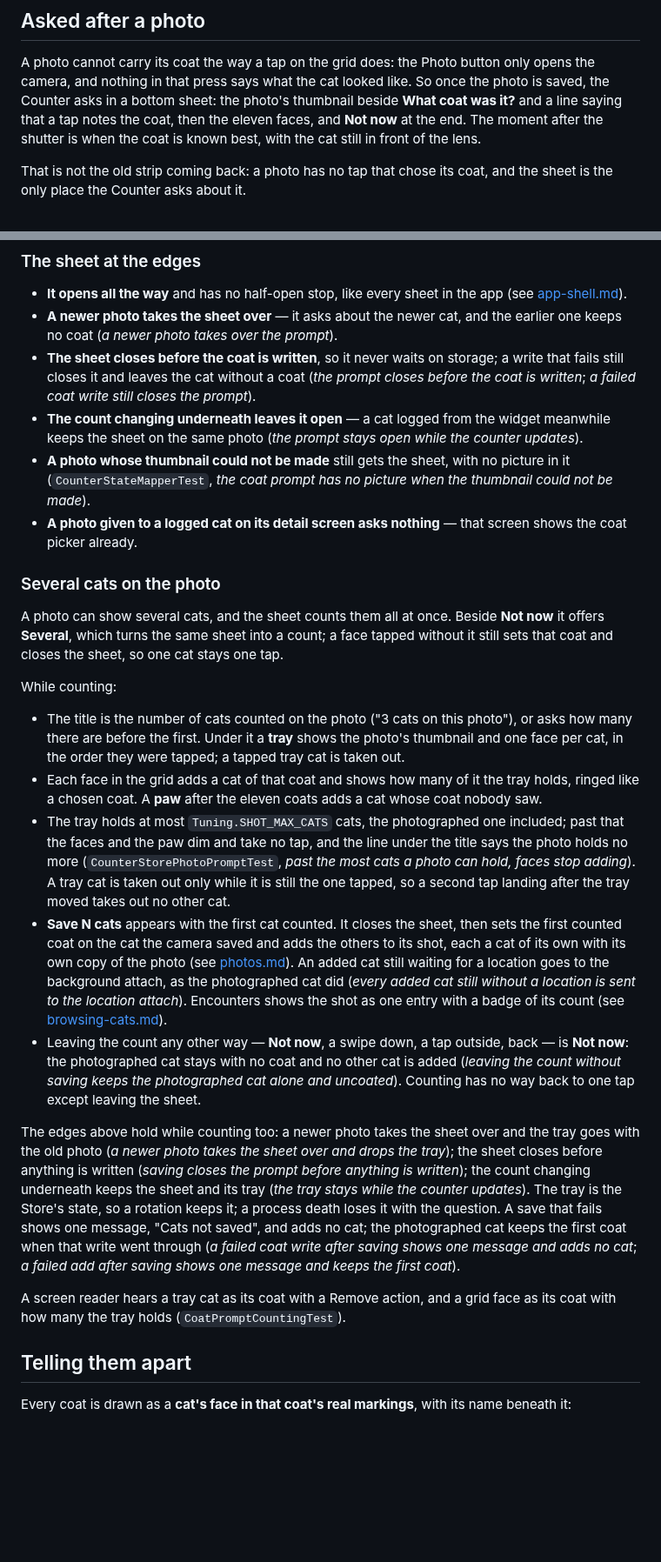
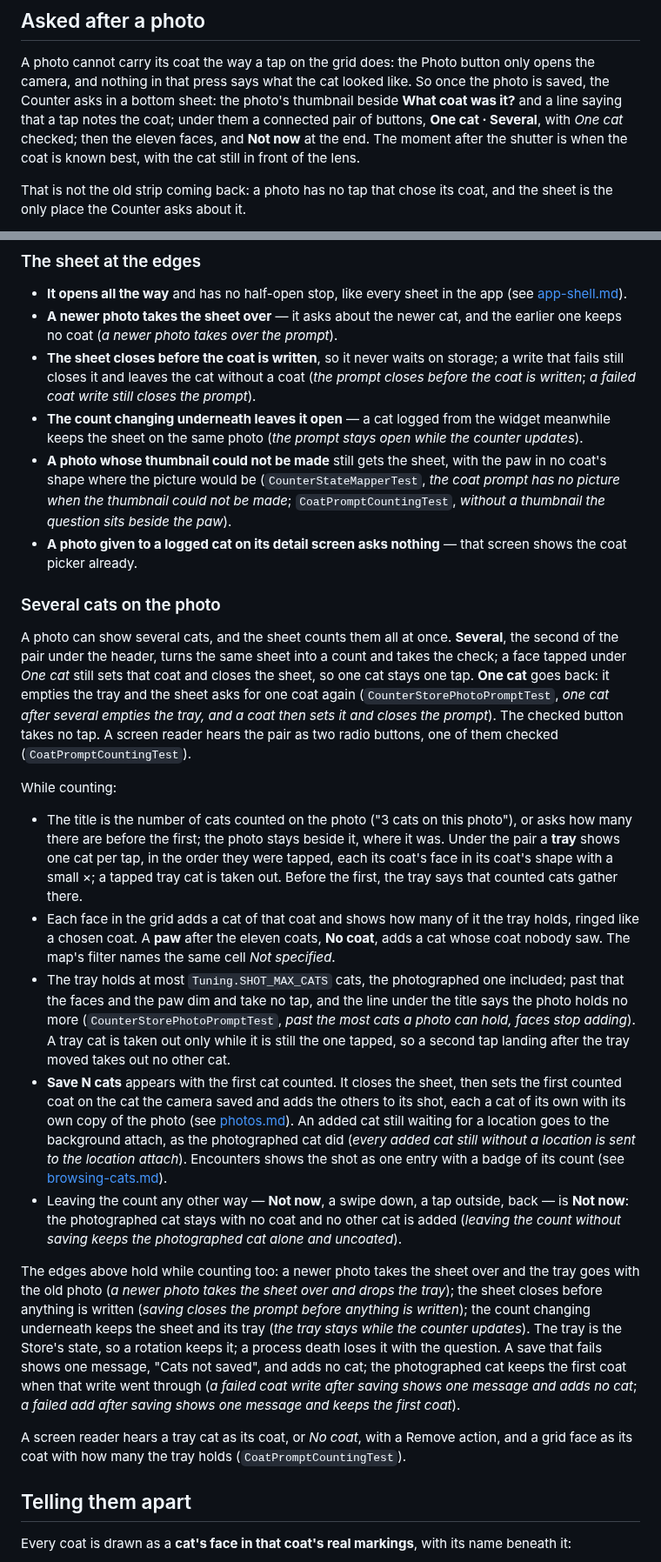
Before and after one commit to kartollikaa/cats-radar, a Markdown page: docs/features/coat.md, 2 parts joined by grey strips. Shown at 87% size. Drawn GitHub-style; blank space fills up the shorter version.

Commit message:
docs: the coat question's pair, its way back and its No coat
Co-Authored-By: Claude Opus 5.5 <noreply@anthropic.com>

```diff
--- a/docs/features/coat.md
+++ b/docs/features/coat.md
@@ -29,8 +29,9 @@ later has its home on the detail screen.
 A photo cannot carry its coat the way a tap on the grid does: the Photo button only opens the
 camera, and nothing in that press says what the cat looked like. So once the photo is saved, the
 Counter asks in a bottom sheet: the photo's thumbnail beside **What coat was it?** and a line
-saying that a tap notes the coat, then the eleven faces, and **Not now** at the end. The moment
-after the shutter is when the coat is known best, with the cat still in front of the lens.
+saying that a tap notes the coat; under them a connected pair of buttons, **One cat · Several**,
+with *One cat* checked; then the eleven faces, and **Not now** at the end. The moment after the
+shutter is when the coat is known best, with the cat still in front of the lens.
 
 That is not the old strip coming back: a photo has no tap that chose its coat, and the sheet is the
 only place the Counter asks about it.
@@ -58,24 +59,31 @@ logs a cat (*no prompt without a logged camera photo*).
   *a failed coat write still closes the prompt*).
 - **The count changing underneath leaves it open** — a cat logged from the widget meanwhile keeps
   the sheet on the same photo (*the prompt stays open while the counter updates*).
-- **A photo whose thumbnail could not be made** still gets the sheet, with no picture in it
-  (`CounterStateMapperTest`, *the coat prompt has no picture when the thumbnail could not be made*).
+- **A photo whose thumbnail could not be made** still gets the sheet, with the paw in no coat's
+  shape where the picture would be (`CounterStateMapperTest`, *the coat prompt has no picture when the
+  thumbnail could not be made*; `CoatPromptCountingTest`, *without a thumbnail the question sits beside
+  the paw*).
 - **A photo given to a logged cat on its detail screen asks nothing** — that screen shows the coat
   picker already.
 
 ### Several cats on the photo
 
-A photo can show several cats, and the sheet counts them all at once. Beside **Not now** it offers **Several**,
-which turns the same sheet into a count; a face tapped without it still sets that coat and closes the sheet, so
-one cat stays one tap.
+A photo can show several cats, and the sheet counts them all at once. **Several**, the second of the pair under
+the header, turns the same sheet into a count and takes the check; a face tapped under *One cat* still sets that
+coat and closes the sheet, so one cat stays one tap. **One cat** goes back: it empties the tray and the sheet asks
+for one coat again (`CounterStorePhotoPromptTest`, *one cat after several empties the tray, and a coat then sets
+it and closes the prompt*). The checked button takes no tap. A screen reader hears the pair as two radio buttons,
+one of them checked (`CoatPromptCountingTest`).
 
 While counting:
 
 - The title is the number of cats counted on the photo ("3 cats on this photo"), or asks how many there are
-  before the first. Under it a **tray** shows the photo's thumbnail and one face per cat, in the order they were
-  tapped; a tapped tray cat is taken out.
+  before the first; the photo stays beside it, where it was. Under the pair a **tray** shows one cat per tap, in
+  the order they were tapped, each its coat's face in its coat's shape with a small ×; a tapped tray cat is taken
+  out. Before the first, the tray says that counted cats gather there.
 - Each face in the grid adds a cat of that coat and shows how many of it the tray holds, ringed like a chosen
-  coat. A **paw** after the eleven coats adds a cat whose coat nobody saw.
+  coat. A **paw** after the eleven coats, **No coat**, adds a cat whose coat nobody saw. The map's filter names
+  the same cell *Not specified*.
 - The tray holds at most `Tuning.SHOT_MAX_CATS` cats, the photographed one included; past that the faces and the
   paw dim and take no tap, and the line under the title says the photo holds no more (`CounterStorePhotoPromptTest`,
   *past the most cats a photo can hold, faces stop adding*). A tray cat is taken out only while it is still the one
@@ -87,7 +95,7 @@ While counting:
   shows the shot as one entry with a badge of its count (see [browsing-cats.md](./browsing-cats.md)).
 - Leaving the count any other way — **Not now**, a swipe down, a tap outside, back — is **Not now**: the
   photographed cat stays with no coat and no other cat is added (*leaving the count without saving keeps the
-  photographed cat alone and uncoated*). Counting has no way back to one tap except leaving the sheet.
+  photographed cat alone and uncoated*).
 
 The edges above hold while counting too: a newer photo takes the sheet over and the tray goes with the old photo
 (*a newer photo takes the sheet over and drops the tray*); the sheet closes before anything is written (*saving
@@ -97,8 +105,8 @@ loses it with the question. A save that fails shows one message, "Cats not saved
 photographed cat keeps the first coat when that write went through (*a failed coat write after saving shows one
 message and adds no cat*; *a failed add after saving shows one message and keeps the first coat*).
 
-A screen reader hears a tray cat as its coat with a Remove action, and a grid face as its coat with how many the
-tray holds (`CoatPromptCountingTest`).
+A screen reader hears a tray cat as its coat, or *No coat*, with a Remove action, and a grid face as its coat
+with how many the tray holds (`CoatPromptCountingTest`).
 
 ## Telling them apart
 
```
Also changed, not shown: other parts of docs/features/coat.md (+2 -1 lines), 1 other file.
